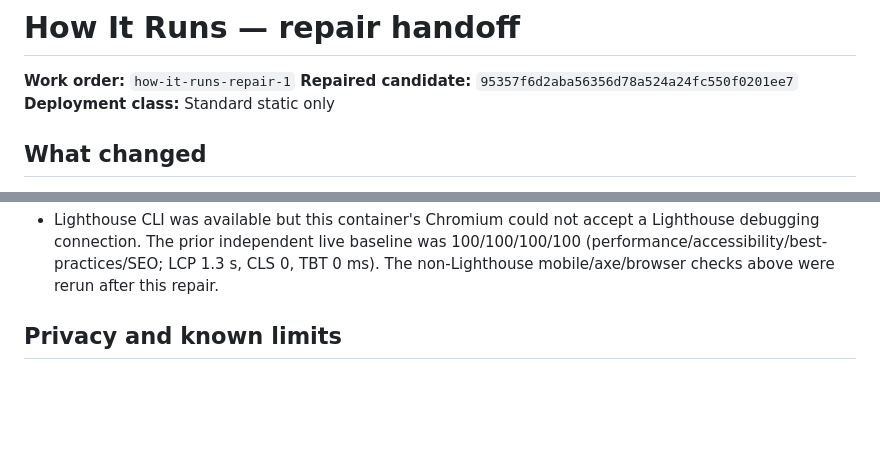
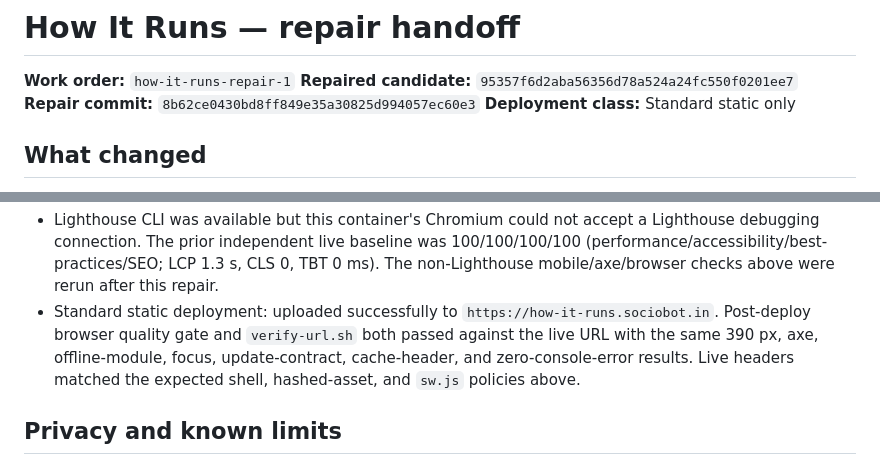
Before and after one commit to B-Divyesh/sf-how-it-runs, a Markdown page: .factory/handoff.md, 2 parts joined by grey strips. Rendered like a GitHub page; blank space fills up the shorter version.

Commit message:
docs: record repair deployment verification

```diff
--- a/.factory/handoff.md
+++ b/.factory/handoff.md
@@ -2,6 +2,7 @@
 
 **Work order:** `how-it-runs-repair-1`
 **Repaired candidate:** `95357f6d2aba56356d78a524a24fc550f0201ee7`
+**Repair commit:** `8b62ce0430bd8ff849e35a30825d994057ec60e3`
 **Deployment class:** Standard static only
 
 ## What changed
@@ -65,6 +66,12 @@ any server/runtime or paid deployment feature.
   100/100/100/100 (performance/accessibility/best-practices/SEO; LCP 1.3 s,
   CLS 0, TBT 0 ms). The non-Lighthouse mobile/axe/browser checks above were rerun
   after this repair.
+- Standard static deployment: uploaded successfully to
+  `https://how-it-runs.sociobot.in`. Post-deploy browser quality gate and
+  `verify-url.sh` both passed against the live URL with the same 390 px, axe,
+  offline-module, focus, update-contract, cache-header, and zero-console-error
+  results. Live headers matched the expected shell, hashed-asset, and `sw.js`
+  policies above.
 
 ## Privacy and known limits
 
```
